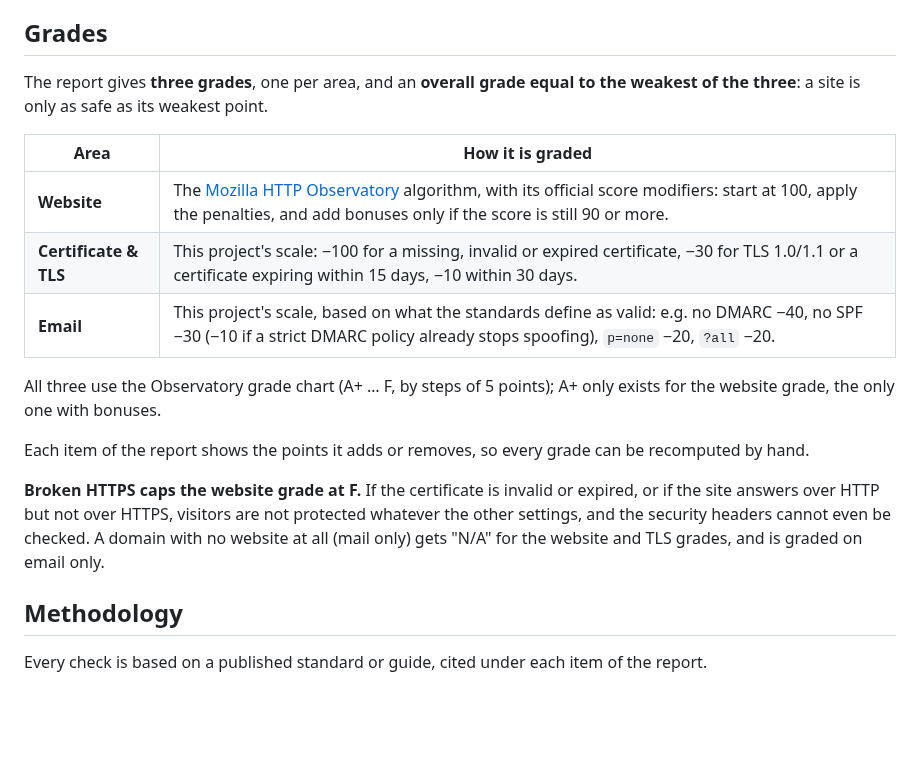
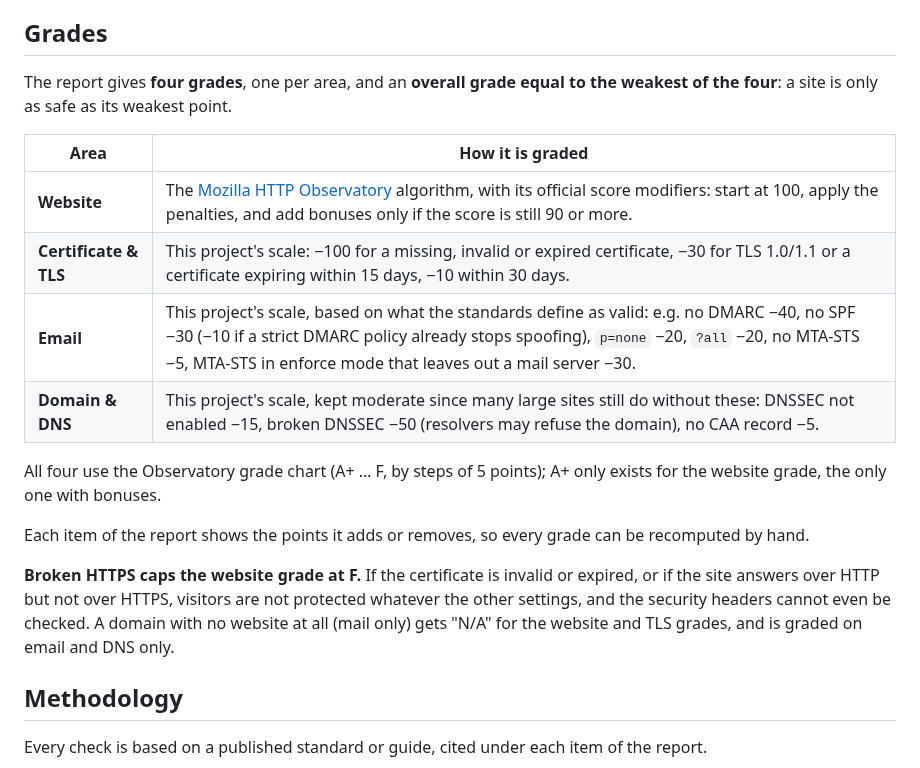
Before and after one commit to Ryarkhewas/domain-security-check, a Markdown page: README.md, the part around one of its changes. Rendered like a GitHub page; blank space fills up the shorter version.

```diff
--- a/README.md
+++ b/README.md
@@ -72,19 +82,20 @@ For DKIM, there is no way to list all of a domain's keys: the tool tests the mos
 
 ## Grades
 
-The report gives **three grades**, one per area, and an **overall grade equal to the weakest of the three**: a site is only as safe as its weakest point.
+The report gives **four grades**, one per area, and an **overall grade equal to the weakest of the four**: a site is only as safe as its weakest point.
 
 | Area | How it is graded |
 |---|---|
 | **Website** | The [Mozilla HTTP Observatory](https://developer.mozilla.org/en-US/observatory/docs/tests_and_scoring) algorithm, with its official score modifiers: start at 100, apply the penalties, and add bonuses only if the score is still 90 or more. |
 | **Certificate & TLS** | This project's scale: −100 for a missing, invalid or expired certificate, −30 for TLS 1.0/1.1 or a certificate expiring within 15 days, −10 within 30 days. |
-| **Email** | This project's scale, based on what the standards define as valid: e.g. no DMARC −40, no SPF −30 (−10 if a strict DMARC policy already stops spoofing), `p=none` −20, `?all` −20. |
+| **Email** | This project's scale, based on what the standards define as valid: e.g. no DMARC −40, no SPF −30 (−10 if a strict DMARC policy already stops spoofing), `p=none` −20, `?all` −20, no MTA-STS −5, MTA-STS in enforce mode that leaves out a mail server −30. |
+| **Domain & DNS** | This project's scale, kept moderate since many large sites still do without these: DNSSEC not enabled −15, broken DNSSEC −50 (resolvers may refuse the domain), no CAA record −5. |
 
-All three use the Observatory grade chart (A+ … F, by steps of 5 points); A+ only exists for the website grade, the only one with bonuses.
+All four use the Observatory grade chart (A+ … F, by steps of 5 points); A+ only exists for the website grade, the only one with bonuses.
 
 Each item of the report shows the points it adds or removes, so every grade can be recomputed by hand.
 
-**Broken HTTPS caps the website grade at F.** If the certificate is invalid or expired, or if the site answers over HTTP but not over HTTPS, visitors are not protected whatever the other settings, and the security headers cannot even be checked. A domain with no website at all (mail only) gets "N/A" for the website and TLS grades, and is graded on email only.
+**Broken HTTPS caps the website grade at F.** If the certificate is invalid or expired, or if the site answers over HTTP but not over HTTPS, visitors are not protected whatever the other settings, and the security headers cannot even be checked. A domain with no website at all (mail only) gets "N/A" for the website and TLS grades, and is graded on email and DNS only.
 
 ## Methodology
 
```
Also changed, not shown: other parts of README.md (+25 -9 lines), CHANGELOG.md (+12 -0 lines), examples/preview.png, 6 other files.
